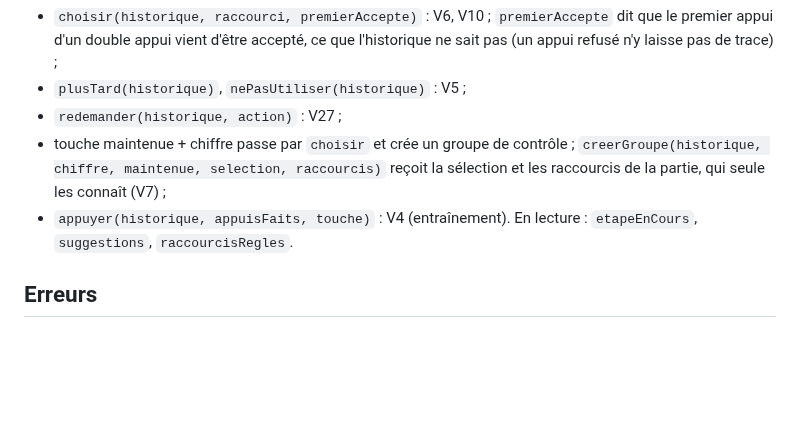
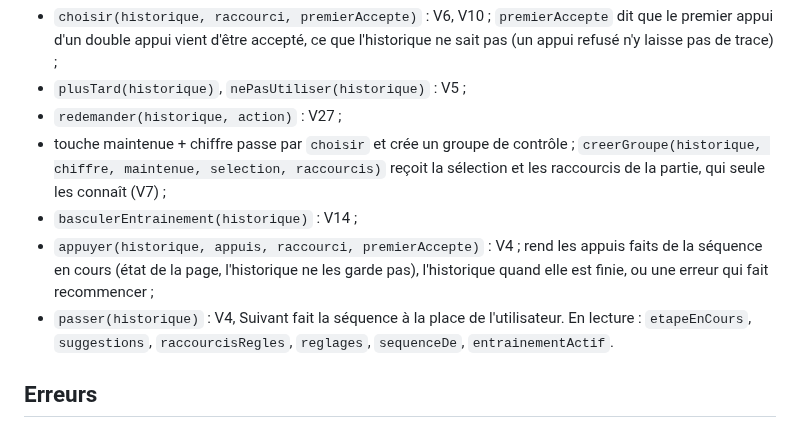
Before and after one commit to DorianLsl/Wolokeys, a Markdown page: SPEC.md, the part around the change. GitHub-like rendering; blank space fills up the shorter version.

Commit message:
docs: fonctions publiques de l'entrainement dans la spec
Co-Authored-By: Claude Opus 5.5 <noreply@anthropic.com>
Claude-Session: https://claude.ai/code/session_01LQ7wthHriUYuGudSGst55F

```diff
--- a/SPEC.md
+++ b/SPEC.md
@@ -60,8 +60,13 @@ Chacune prend l'historique et rend un nouvel historique, ou une erreur :
 - touche maintenue + chiffre passe par `choisir` et crée un groupe de contrôle ;
   `creerGroupe(historique, chiffre, maintenue, selection, raccourcis)` reçoit
   la sélection et les raccourcis de la partie, qui seule les connaît (V7) ;
-- `appuyer(historique, appuisFaits, touche)` : V4 (entraînement).
-En lecture : `etapeEnCours`, `suggestions`, `raccourcisRegles`.
+- `basculerEntrainement(historique)` : V14 ;
+- `appuyer(historique, appuis, raccourci, premierAccepte)` : V4 ; rend les appuis
+  faits de la séquence en cours (état de la page, l'historique ne les garde
+  pas), l'historique quand elle est finie, ou une erreur qui fait recommencer ;
+- `passer(historique)` : V4, Suivant fait la séquence à la place de l'utilisateur.
+En lecture : `etapeEnCours`, `suggestions`, `raccourcisRegles`, `reglages`,
+`sequenceDe`, `entrainementActif`.
 
 ## Erreurs
 Chaque cas prévisible rend un message court en ASCII simple (8 mots au plus),
```
